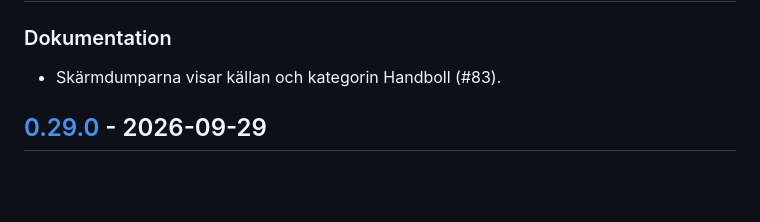
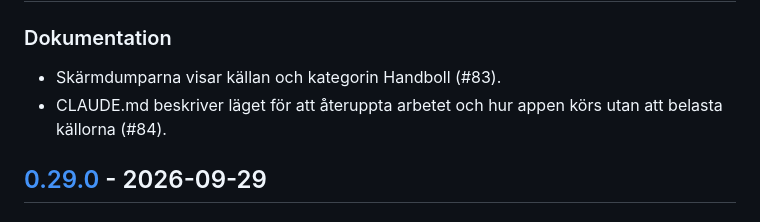
Before and after one commit to tubalainen/varmlandsinfo, a Markdown page: CHANGELOG.md, the part around the change. Drawn GitHub-style; blank space fills up the shorter version.

```diff
--- a/CHANGELOG.md
+++ b/CHANGELOG.md
@@ -8,6 +8,7 @@ Formatet följer [Keep a Changelog](https://keepachangelog.com/sv/1.1.0/) och pr
 
 ### Dokumentation
 - Skärmdumparna visar källan och kategorin Handboll (#83).
+- CLAUDE.md beskriver läget för att återuppta arbetet och hur appen körs utan att belasta källorna (#84).
 
 ## [0.29.0] - 2026-09-29
 
```
Also changed, not shown: CLAUDE.md (+12 -4 lines).
